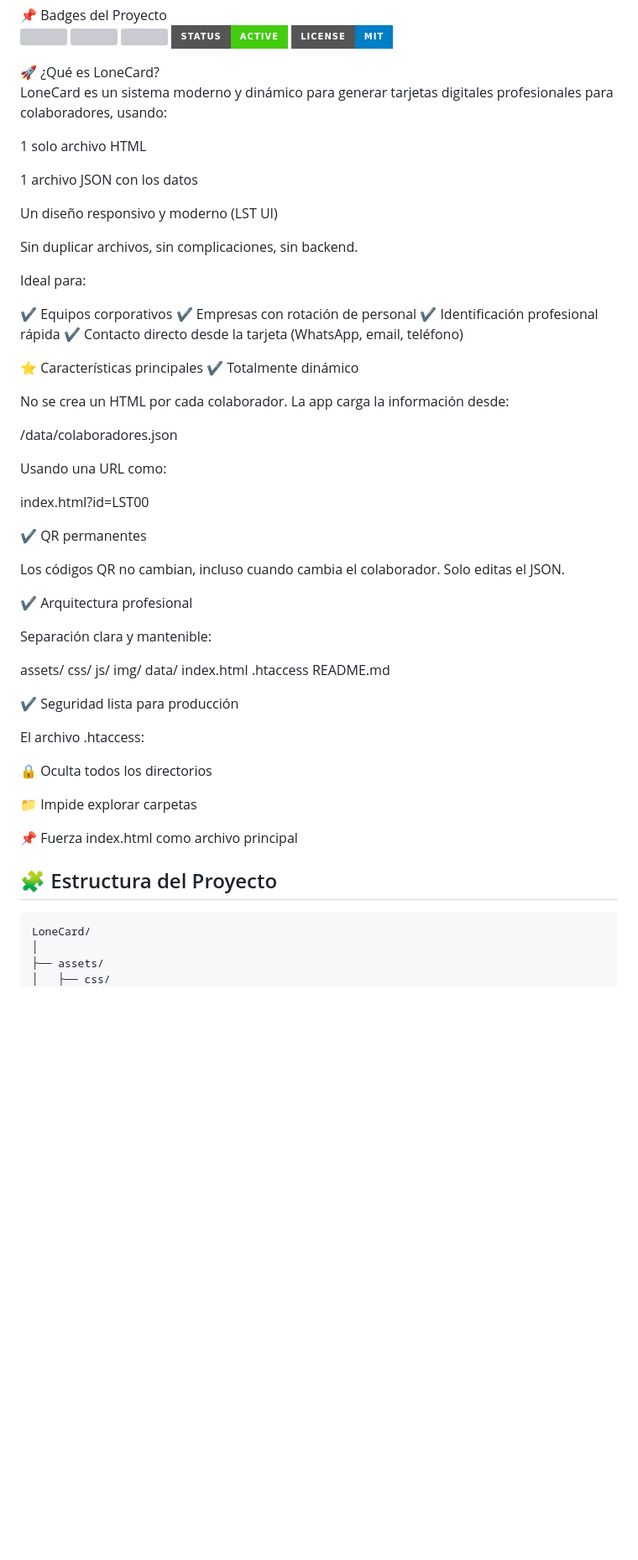
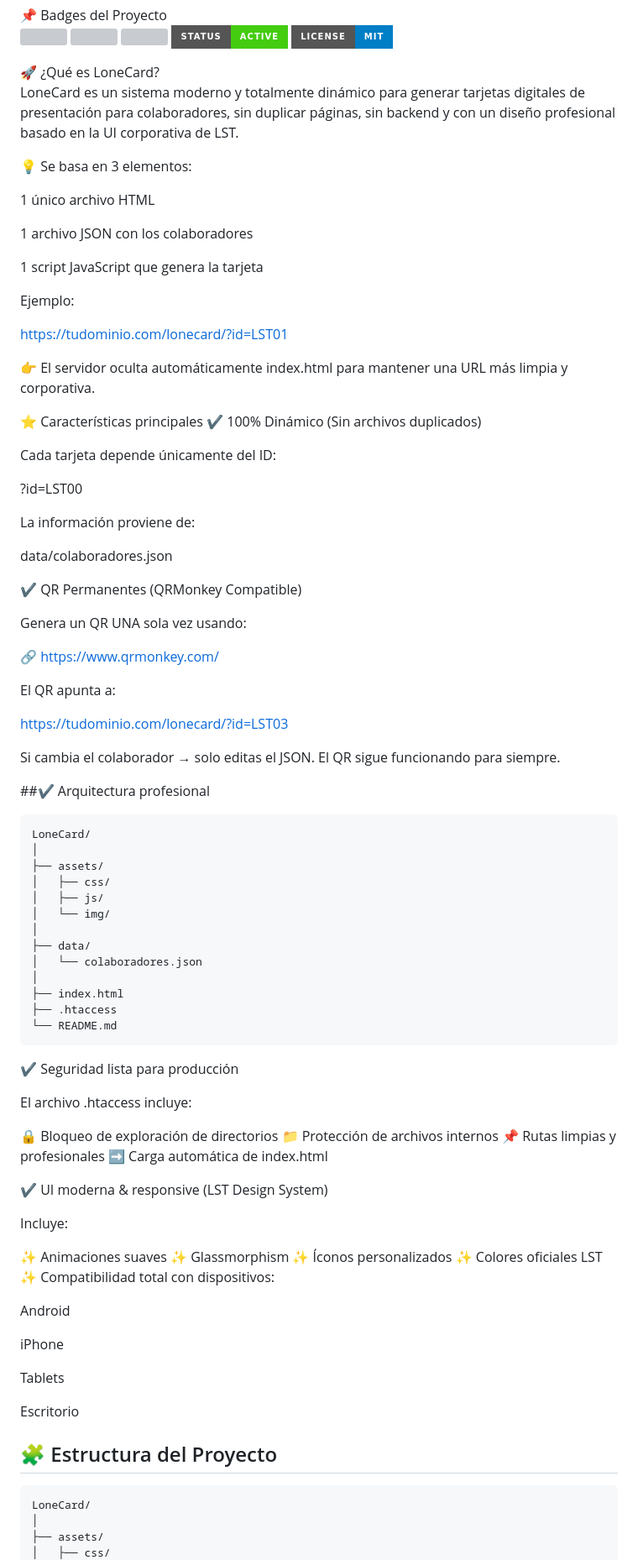
Before and after one commit to EstebanLST/LoneCard, a Markdown page: README.md, the part around one of its changes. Shown at 84% size. GitHub-like rendering; badges without logos; blank space fills up the shorter version; grey boxes are pictures that could not be loaded.

````diff
--- a/README.md
+++ b/README.md
@@ -7,66 +5,94 @@ by Loneliness Software Technology (LST)
 <p align="left"> <img src="https://img.shields.io/github/last-commit/EstebanLST/LoneCard?color=38bdf8&style=for-the-badge"> <img src="https://img.shields.io/github/languages/top/EstebanLST/LoneCard?color=8b5cf6&style=for-the-badge"> <img src="https://img.shields.io/github/repo-size/EstebanLST/LoneCard?color=f97316&style=for-the-badge"> <img src="https://img.shields.io/badge/Status-Active-brightgreen?style=for-the-badge"> <img src="https://img.shields.io/badge/License-MIT-blue?style=for-the-badge"> </p>
 🚀 ¿Qué es LoneCard?
 
-LoneCard es un sistema moderno y dinámico para generar tarjetas digitales profesionales para colaboradores, usando:
+LoneCard es un sistema moderno y totalmente dinámico para generar tarjetas digitales de presentación para colaboradores, sin duplicar páginas, sin backend y con un diseño profesional basado en la UI corporativa de LST.
 
-1 solo archivo HTML
+💡 Se basa en 3 elementos:
 
-1 archivo JSON con los datos
+1 único archivo HTML
 
-Un diseño responsivo y moderno (LST UI)
+1 archivo JSON con los colaboradores
 
-Sin duplicar archivos, sin complicaciones, sin backend.
+1 script JavaScript que genera la tarjeta
 
-Ideal para:
+Ejemplo:
 
-✔️ Equipos corporativos
-✔️ Empresas con rotación de personal
-✔️ Identificación profesional rápida
-✔️ Contacto directo desde la tarjeta (WhatsApp, email, teléfono)
+https://tudominio.com/lonecard/?id=LST01
+
+
+👉 El servidor oculta automáticamente index.html para mantener una URL más limpia y corporativa.
 
 ⭐ Características principales
-✔️ Totalmente dinámico
+✔️ 100% Dinámico (Sin archivos duplicados)
 
-No se crea un HTML por cada colaborador.
-La app carga la información desde:
+Cada tarjeta depende únicamente del ID:
 
-/data/colaboradores.json
+?id=LST00
 
 
-Usando una URL como:
+La información proviene de:
 
-index.html?id=LST00
+data/colaboradores.json
 
-✔️ QR permanentes
+✔️ QR Permanentes (QRMonkey Compatible)
 
-Los códigos QR no cambian, incluso cuando cambia el colaborador.
-Solo editas el JSON.
+Genera un QR UNA sola vez usando:
 
-✔️ Arquitectura profesional
+🔗 https://www.qrmonkey.com/
 
-Separación clara y mantenible:
+El QR apunta a:
 
-assets/
-   css/
-   js/
-   img/
-data/
-index.html
-.htaccess
-README.md
+https://tudominio.com/lonecard/?id=LST03
+
+
+Si cambia el colaborador → solo editas el JSON.
+El QR sigue funcionando para siempre.
+
+##✔️ Arquitectura profesional
+```
+LoneCard/
+│
+├── assets/
+│   ├── css/
+│   ├── js/
+│   └── img/
+│
+├── data/
+│   └── colaboradores.json
+│
+├── index.html
+├── .htaccess
+└── README.md
+```
 
 ✔️ Seguridad lista para producción
 
-El archivo .htaccess:
+El archivo .htaccess incluye:
 
-🔒 Oculta todos los directorios
+🔒 Bloqueo de exploración de directorios
+📁 Protección de archivos internos
+📌 Rutas limpias y profesionales
+➡️ Carga automática de index.html
 
-📁 Impide explorar carpetas
+✔️ UI moderna & responsive (LST Design System)
 
-📌 Fuerza index.html como archivo principal
+Incluye:
+
+✨ Animaciones suaves
+✨ Glassmorphism
+✨ Íconos personalizados
+✨ Colores oficiales LST
+✨ Compatibilidad total con dispositivos:
+
+Android
+
+iPhone
+
+Tablets
+
+Escritorio
 
 ## 🧩 Estructura del Proyecto
-
 ```
 LoneCard/
 │
````
Also changed, not shown: other parts of README.md (+74 -55 lines).
